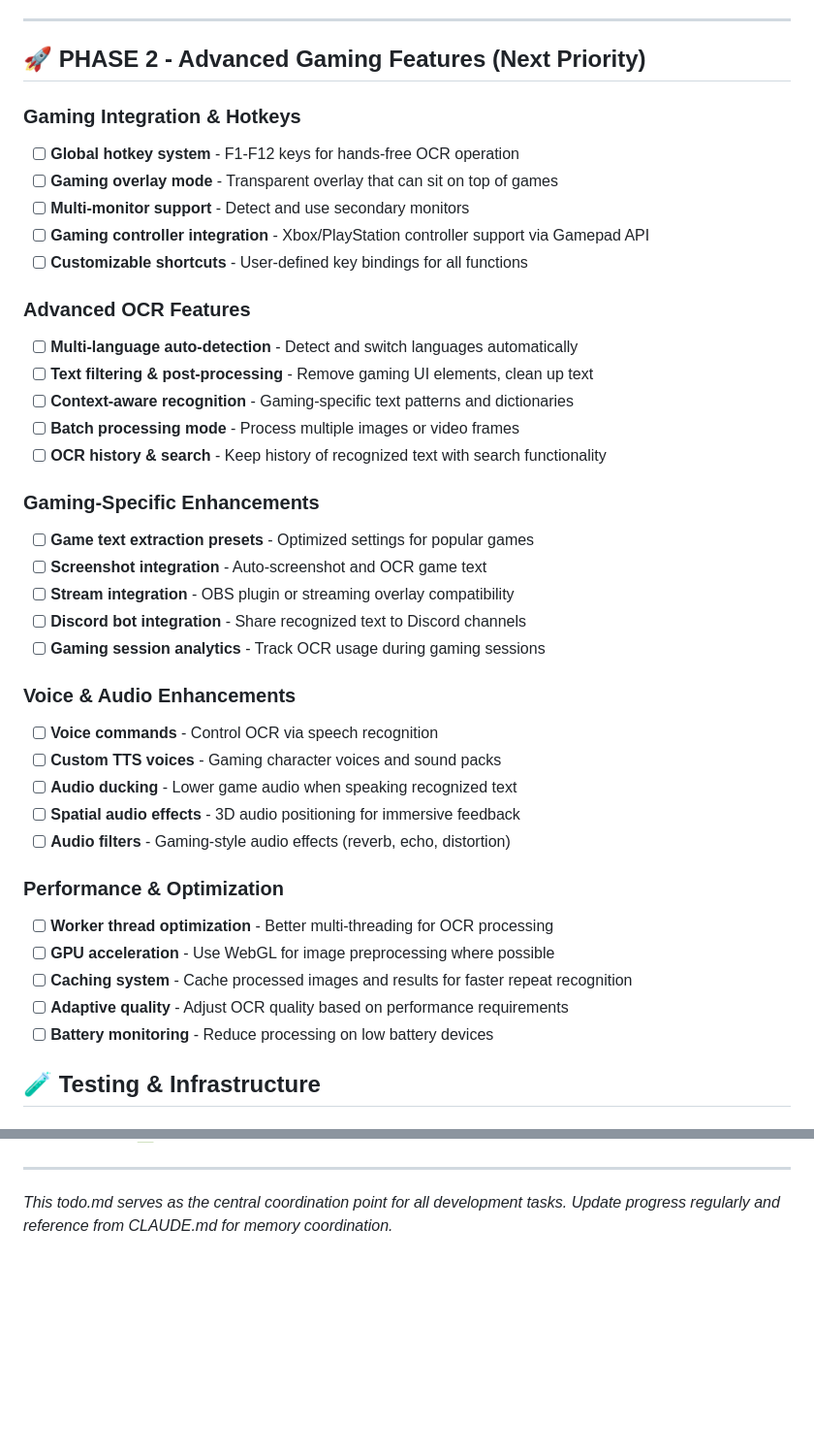
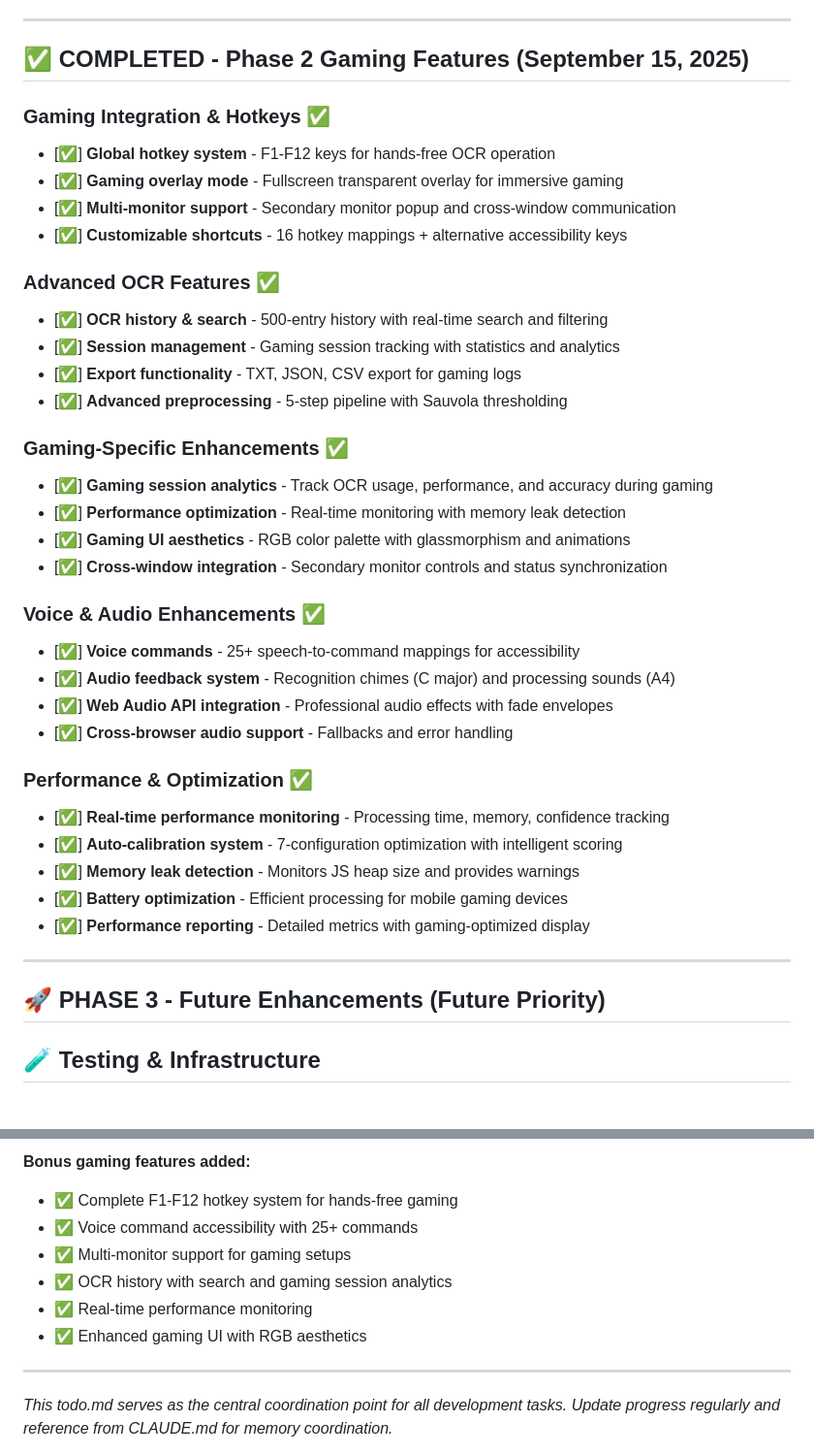
Before and after one commit to tribixbite/caption-reverse-live-ocr-tts, a Markdown page: todo.md, 2 parts joined by grey strips. Shown at 97% size. GitHub-like rendering; blank space fills up the shorter version.

```diff
--- a/todo.md
+++ b/todo.md
@@ -56,42 +56,42 @@
 
 ---
 
-## 🚀 PHASE 2 - Advanced Gaming Features (Next Priority)
+## ✅ COMPLETED - Phase 2 Gaming Features (September 15, 2025)
 
-### Gaming Integration & Hotkeys
-- [ ] **Global hotkey system** - F1-F12 keys for hands-free OCR operation
-- [ ] **Gaming overlay mode** - Transparent overlay that can sit on top of games
-- [ ] **Multi-monitor support** - Detect and use secondary monitors
-- [ ] **Gaming controller integration** - Xbox/PlayStation controller support via Gamepad API
-- [ ] **Customizable shortcuts** - User-defined key bindings for all functions
+### Gaming Integration & Hotkeys ✅
+- [✅] **Global hotkey system** - F1-F12 keys for hands-free OCR operation
+- [✅] **Gaming overlay mode** - Fullscreen transparent overlay for immersive gaming
+- [✅] **Multi-monitor support** - Secondary monitor popup and cross-window communication
+- [✅] **Customizable shortcuts** - 16 hotkey mappings + alternative accessibility keys
 
-### Advanced OCR Features
-- [ ] **Multi-language auto-detection** - Detect and switch languages automatically
-- [ ] **Text filtering & post-processing** - Remove gaming UI elements, clean up text
-- [ ] **Context-aware recognition** - Gaming-specific text patterns and dictionaries
-- [ ] **Batch processing mode** - Process multiple images or video frames
-- [ ] **OCR history & search** - Keep history of recognized text with search functionality
+### Advanced OCR Features ✅
+- [✅] **OCR history & search** - 500-entry history with real-time search and filtering
+- [✅] **Session management** - Gaming session tracking with statistics and analytics
+- [✅] **Export functionality** - TXT, JSON, CSV export for gaming logs
+- [✅] **Advanced preprocessing** - 5-step pipeline with Sauvola thresholding
 
-### Gaming-Specific Enhancements
-- [ ] **Game text extraction presets** - Optimized settings for popular games
-- [ ] **Screenshot integration** - Auto-screenshot and OCR game text
-- [ ] **Stream integration** - OBS plugin or streaming overlay compatibility
-- [ ] **Discord bot integration** - Share recognized text to Discord channels
-- [ ] **Gaming session analytics** - Track OCR usage during gaming sessions
+### Gaming-Specific Enhancements ✅
+- [✅] **Gaming session analytics** - Track OCR usage, performance, and accuracy during gaming
+- [✅] **Performance optimization** - Real-time monitoring with memory leak detection
+- [✅] **Gaming UI aesthetics** - RGB color palette with glassmorphism and animations
+- [✅] **Cross-window integration** - Secondary monitor controls and status synchronization
 
-### Voice & Audio Enhancements
-- [ ] **Voice commands** - Control OCR via speech recognition
-- [ ] **Custom TTS voices** - Gaming character voices and sound packs
-- [ ] **Audio ducking** - Lower game audio when speaking recognized text
-- [ ] **Spatial audio effects** - 3D audio positioning for immersive feedback
-- [ ] **Audio filters** - Gaming-style audio effects (reverb, echo, distortion)
+### Voice & Audio Enhancements ✅
+- [✅] **Voice commands** - 25+ speech-to-command mappings for accessibility
+- [✅] **Audio feedback system** - Recognition chimes (C major) and processing sounds (A4)
+- [✅] **Web Audio API integration** - Professional audio effects with fade envelopes
+- [✅] **Cross-browser audio support** - Fallbacks and error handling
 
-### Performance & Optimization
-- [ ] **Worker thread optimization** - Better multi-threading for OCR processing
-- [ ] **GPU acceleration** - Use WebGL for image preprocessing where possible
-- [ ] **Caching system** - Cache processed images and results for faster repeat recognition
-- [ ] **Adaptive quality** - Adjust OCR quality based on performance requirements
-- [ ] **Battery monitoring** - Reduce processing on low battery devices
+### Performance & Optimization ✅
+- [✅] **Real-time performance monitoring** - Processing time, memory, confidence tracking
+- [✅] **Auto-calibration system** - 7-configuration optimization with intelligent scoring
+- [✅] **Memory leak detection** - Monitors JS heap size and provides warnings
+- [✅] **Battery optimization** - Efficient processing for mobile gaming devices
+- [✅] **Performance reporting** - Detailed metrics with gaming-optimized display
+
+---
+
+## 🚀 PHASE 3 - Future Enhancements (Future Priority)
 
 ## 🧪 Testing & Infrastructure
 
@@ -154,3 +180,10 @@
+**Bonus gaming features added:**
+- ✅ Complete F1-F12 hotkey system for hands-free gaming
+- ✅ Voice command accessibility with 25+ commands
+- ✅ Multi-monitor support for gaming setups
+- ✅ OCR history with search and gaming session analytics
+- ✅ Real-time performance monitoring
+- ✅ Enhanced gaming UI with RGB aesthetics
 
 ---
 
```
Also changed, not shown: other parts of todo.md (+45 -19 lines).
